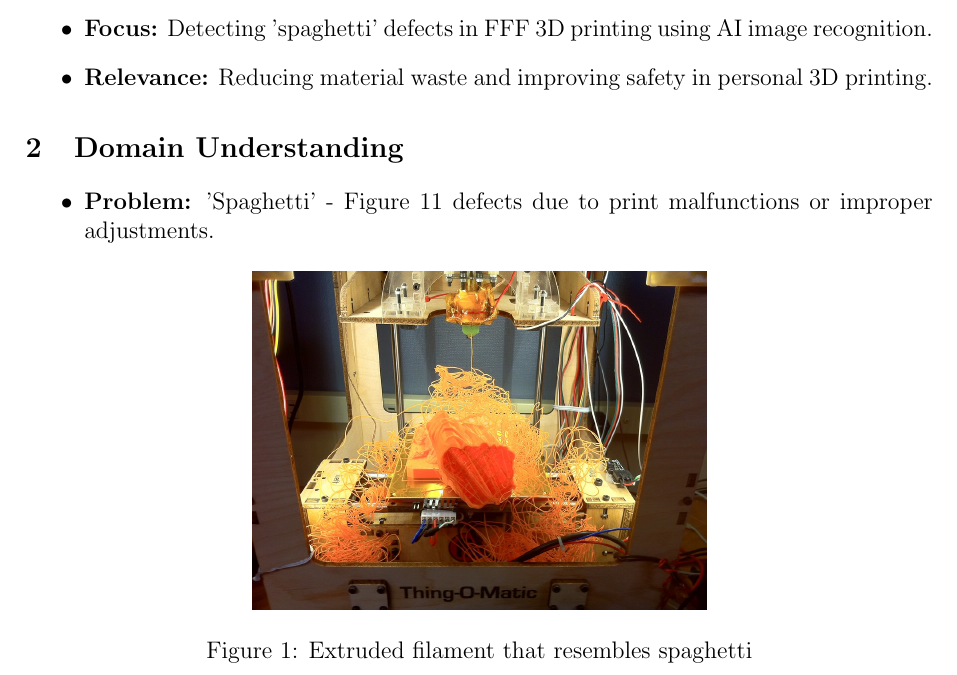
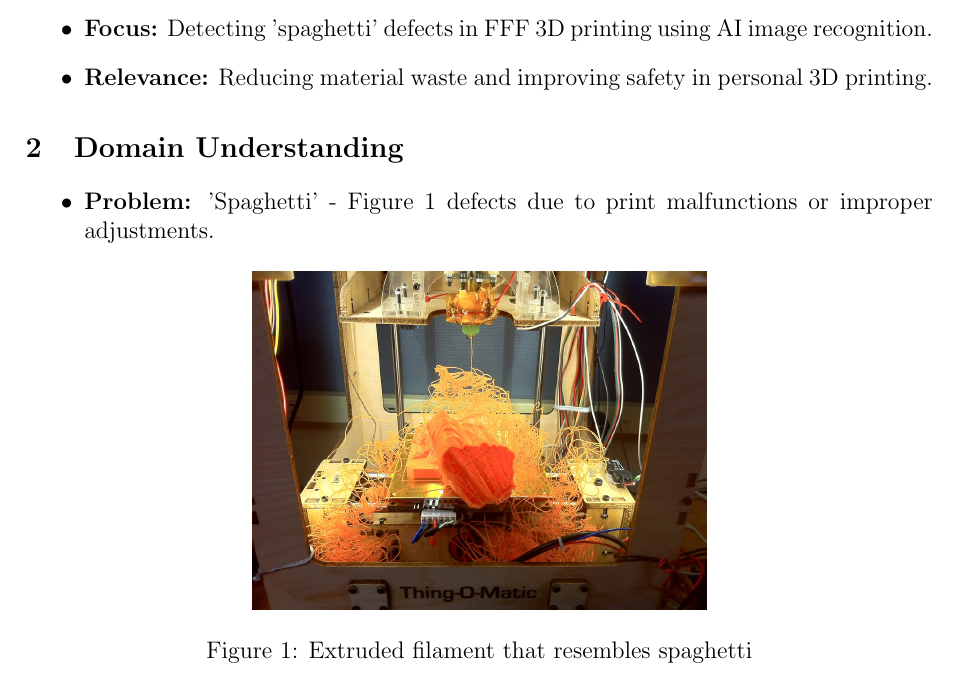
Before and after one commit to MichalI495002/OpenWeekProject, a LaTeX document (Docs/Proposal/AI Project Proposal 3D printing defect (spaghetti) detection Simple.tex): part of page 3 of 4, cut so that both start at the same text. Compiled offline with pdfLaTeX.

Commit message:
correction

```diff
--- a/Docs/Proposal/AI Project Proposal 3D printing defect (spaghetti) detection Simple.tex
+++ b/Docs/Proposal/AI Project Proposal 3D printing defect (spaghetti) detection Simple.tex
@@ -54,7 +54,7 @@
 
 \section{Domain Understanding}
 \begin{itemize}
-    \item \textbf{Problem:} 'Spaghetti' - Figure~\ref{fig:spaghetti3D}\ref{fig:spaghetti3D} defects due to print malfunctions or improper adjustments.
+    \item \textbf{Problem:} 'Spaghetti' - Figure~\ref{fig:spaghetti3D} defects due to print malfunctions or improper adjustments.
     \begin{figure}[h]
     \centering
     \includegraphics[width=0.5\linewidth]{spaghetti3D.jpg}
```
Also changed, not shown: Docs/Proposal/AI Project Proposal 3D printing defect (spaghetti) detection Simple.pdf.
